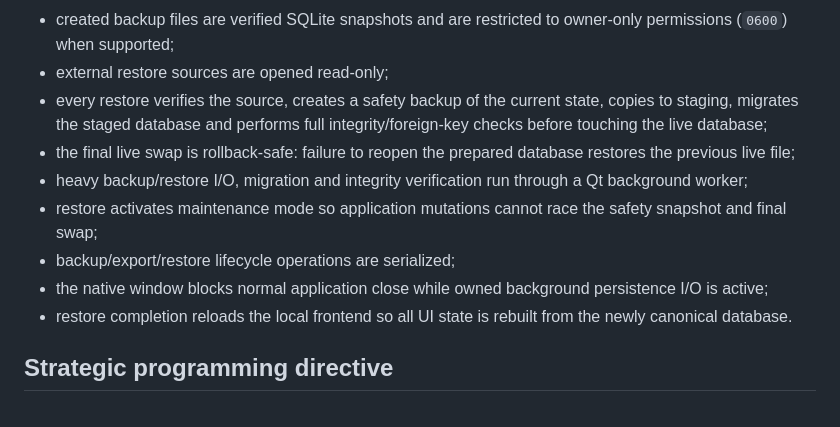
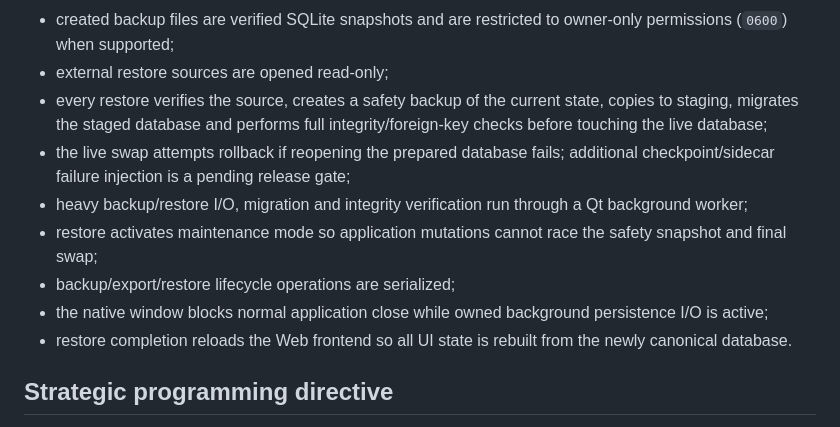
Before and after one commit to Cartaz/Finance_Tracker, a Markdown page: README.md, the part around one of its changes. GitHub-like rendering.

```diff
--- a/README.md
+++ b/README.md
@@ -78,12 +81,12 @@ V1 is implemented and integrated on `main` through M11. The final post-merge int
 - created backup files are verified SQLite snapshots and are restricted to owner-only permissions (`0600`) when supported;
 - external restore sources are opened read-only;
 - every restore verifies the source, creates a safety backup of the current state, copies to staging, migrates the staged database and performs full integrity/foreign-key checks before touching the live database;
-- the final live swap is rollback-safe: failure to reopen the prepared database restores the previous live file;
+- the live swap attempts rollback if reopening the prepared database fails; additional checkpoint/sidecar failure injection is a pending release gate;
 - heavy backup/restore I/O, migration and integrity verification run through a Qt background worker;
 - restore activates maintenance mode so application mutations cannot race the safety snapshot and final swap;
 - backup/export/restore lifecycle operations are serialized;
 - the native window blocks normal application close while owned background persistence I/O is active;
-- restore completion reloads the local frontend so all UI state is rebuilt from the newly canonical database.
+- restore completion reloads the Web frontend so all UI state is rebuilt from the newly canonical database.
 
 ## Strategic programming directive
 
```
Also changed, not shown: other parts of README.md (+20 -7 lines).
